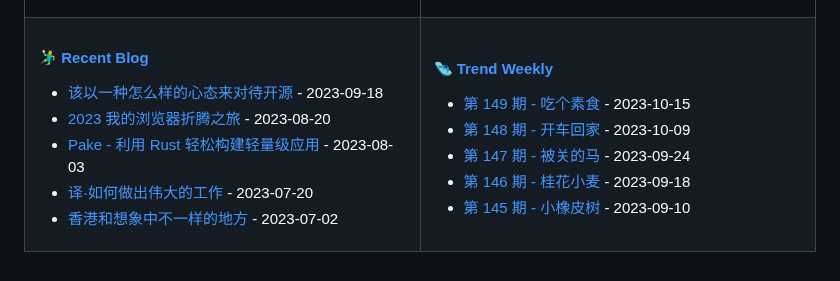
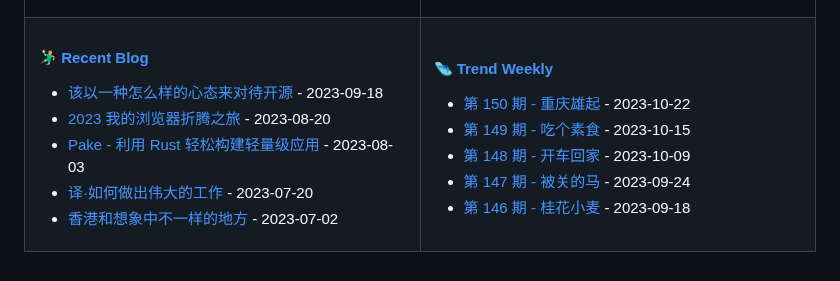
Before and after one commit to tw93/tw93, a Markdown page: README.md, the part around the change. Rendered like a GitHub page.

Commit message:
Updated content

```diff
--- a/README.md
+++ b/README.md
@@ -47,11 +47,11 @@
 
 <!-- weekly starts -->
 
+* [第 150 期 - 重庆雄起](https://weekly.tw93.fun/posts/150-重庆雄起) - 2023-10-22
 * [第 149 期 - 吃个素食](https://weekly.tw93.fun/posts/149-吃个素食) - 2023-10-15
 * [第 148 期 - 开车回家](https://weekly.tw93.fun/posts/148-开车回家) - 2023-10-09
 * [第 147 期 - 被关的马](https://weekly.tw93.fun/posts/147-被关的马) - 2023-09-24
 * [第 146 期 - 桂花小麦](https://weekly.tw93.fun/posts/146-桂花小麦) - 2023-09-18
-* [第 145 期 - 小橡皮树](https://weekly.tw93.fun/posts/145-小橡皮树) - 2023-09-10
 
 <!-- weekly ends -->
 
```
